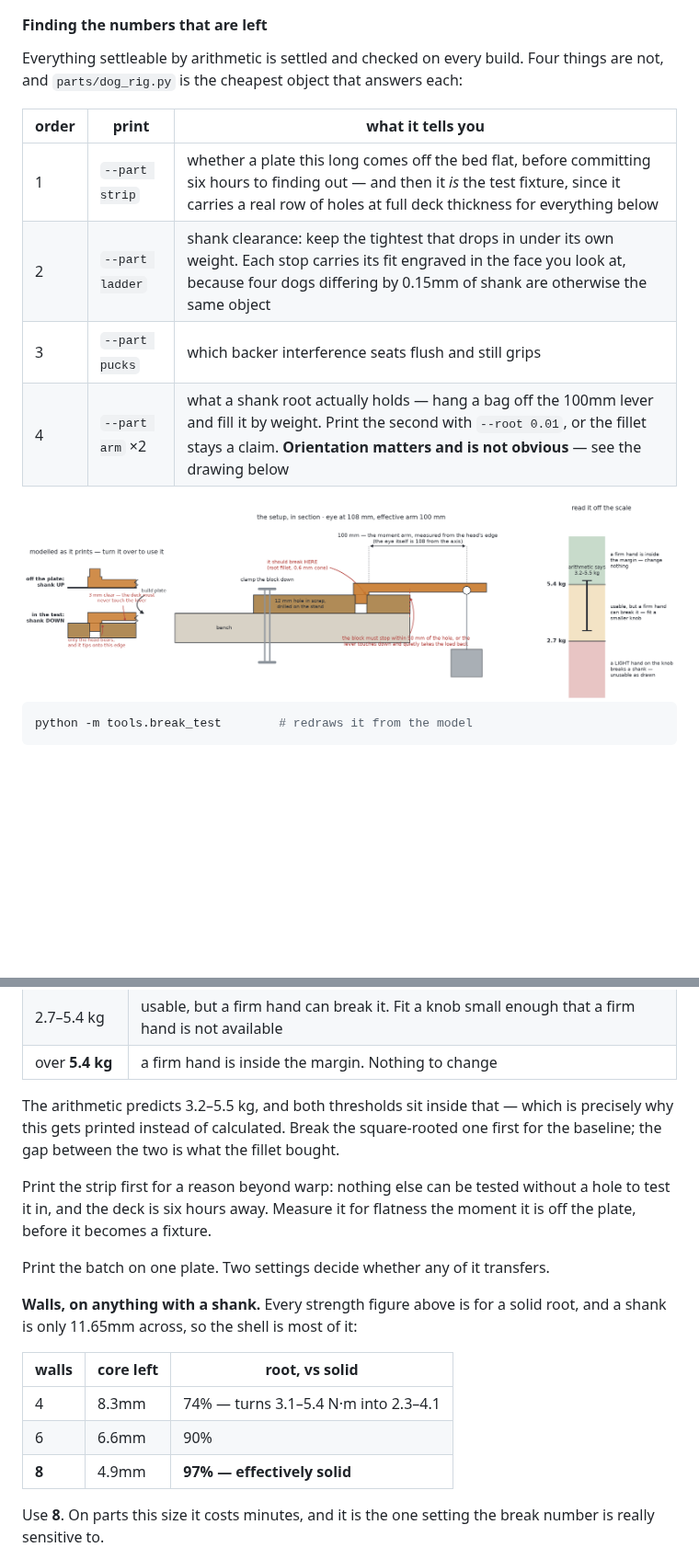
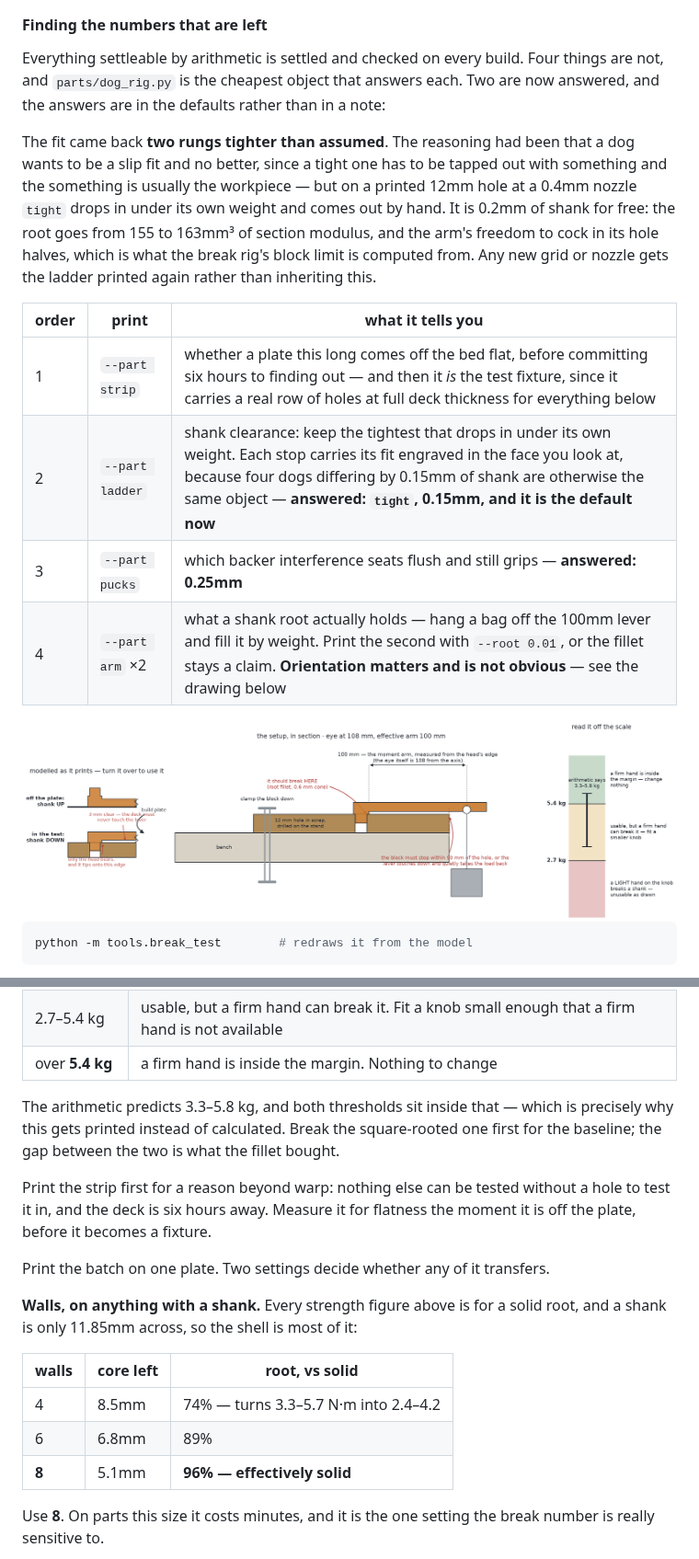
Before and after one commit to PhilipMathieu/printables, a Markdown page: README.md, 2 parts joined by grey strips. Shown at 92% size. Rendered like a GitHub page; pictures changed too: docs/break_test.png; blank space fills up the shorter version.

```diff
--- a/README.md
+++ b/README.md
@@ -155,13 +155,23 @@ get going and cut the wooden one when the numbers have stopped moving.
 #### Finding the numbers that are left
 
 Everything settleable by arithmetic is settled and checked on every build. Four
-things are not, and `parts/dog_rig.py` is the cheapest object that answers each:
+things are not, and `parts/dog_rig.py` is the cheapest object that answers each.
+Two are now answered, and the answers are in the defaults rather than in a note:
+
+The fit came back **two rungs tighter than assumed**. The reasoning had been that
+a dog wants to be a slip fit and no better, since a tight one has to be tapped
+out with something and the something is usually the workpiece — but on a printed
+12mm hole at a 0.4mm nozzle `tight` drops in under its own weight and comes out
+by hand. It is 0.2mm of shank for free: the root goes from 155 to 163mm³ of
+section modulus, and the arm's freedom to cock in its hole halves, which is what
+the break rig's block limit is computed from. Any new grid or nozzle gets the
+ladder printed again rather than inheriting this.
 
 | order | print | what it tells you |
 |---|---|---|
 | 1 | `--part strip` | whether a plate this long comes off the bed flat, before committing six hours to finding out — and then it *is* the test fixture, since it carries a real row of holes at full deck thickness for everything below |
-| 2 | `--part ladder` | shank clearance: keep the tightest that drops in under its own weight. Each stop carries its fit engraved in the face you look at, because four dogs differing by 0.15mm of shank are otherwise the same object |
-| 3 | `--part pucks` | which backer interference seats flush and still grips |
+| 2 | `--part ladder` | shank clearance: keep the tightest that drops in under its own weight. Each stop carries its fit engraved in the face you look at, because four dogs differing by 0.15mm of shank are otherwise the same object — **answered: `tight`, 0.15mm, and it is the default now** |
+| 3 | `--part pucks` | which backer interference seats flush and still grips — **answered: 0.25mm** |
 | 4 | `--part arm` ×2 | what a shank root actually holds — hang a bag off the 100mm lever and fill it by weight. Print the second with `--root 0.01`, or the fillet stays a claim. **Orientation matters and is not obvious** — see the drawing below |
 
 <img src="docs/break_test.png" alt="The break arm: as it prints with the shank up, turned over into a socket block, and what the weight it fails at means" width="100%">
@@ -198,7 +208,7 @@ to have in your pocket when it goes:
 | 2.7–5.4 kg | usable, but a firm hand can break it. Fit a knob small enough that a firm hand is not available |
 | over **5.4 kg** | a firm hand is inside the margin. Nothing to change |
 
-The arithmetic predicts 3.2–5.5 kg, and both thresholds sit inside that — which
+The arithmetic predicts 3.3–5.8 kg, and both thresholds sit inside that — which
 is precisely why this gets printed instead of calculated. Break the square-rooted
 one first for the baseline; the gap between the two is what the fillet bought.
 
@@ -209,13 +219,13 @@ flatness the moment it is off the plate, before it becomes a fixture.
 Print the batch on one plate. Two settings decide whether any of it transfers.
 
 **Walls, on anything with a shank.** Every strength figure above is for a solid
-root, and a shank is only 11.65mm across, so the shell is most of it:
+root, and a shank is only 11.85mm across, so the shell is most of it:
 
 | walls | core left | root, vs solid |
 |---|---|---|
-| 4 | 8.3mm | 74% — turns 3.1–5.4 N·m into 2.3–4.1 |
-| 6 | 6.6mm | 90% |
-| **8** | 4.9mm | **97% — effectively solid** |
+| 4 | 8.5mm | 74% — turns 3.3–5.7 N·m into 2.4–4.2 |
+| 6 | 6.8mm | 89% |
+| **8** | 5.1mm | **96% — effectively solid** |
 
 Use **8**. On parts this size it costs minutes, and it is the one setting the
 break number is really sensitive to.
```
Also changed, not shown: other parts of README.md (+5 -5 lines), 5 other files.
